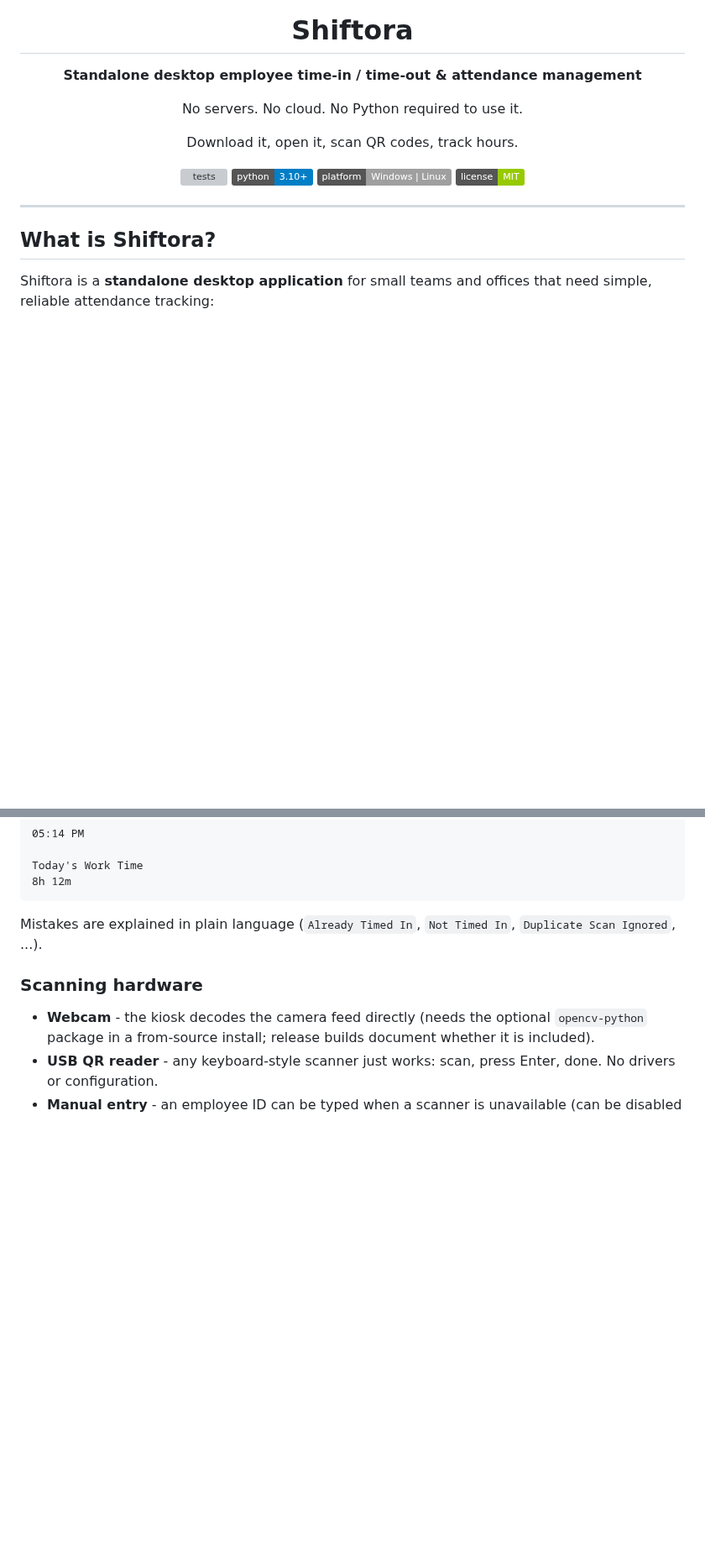
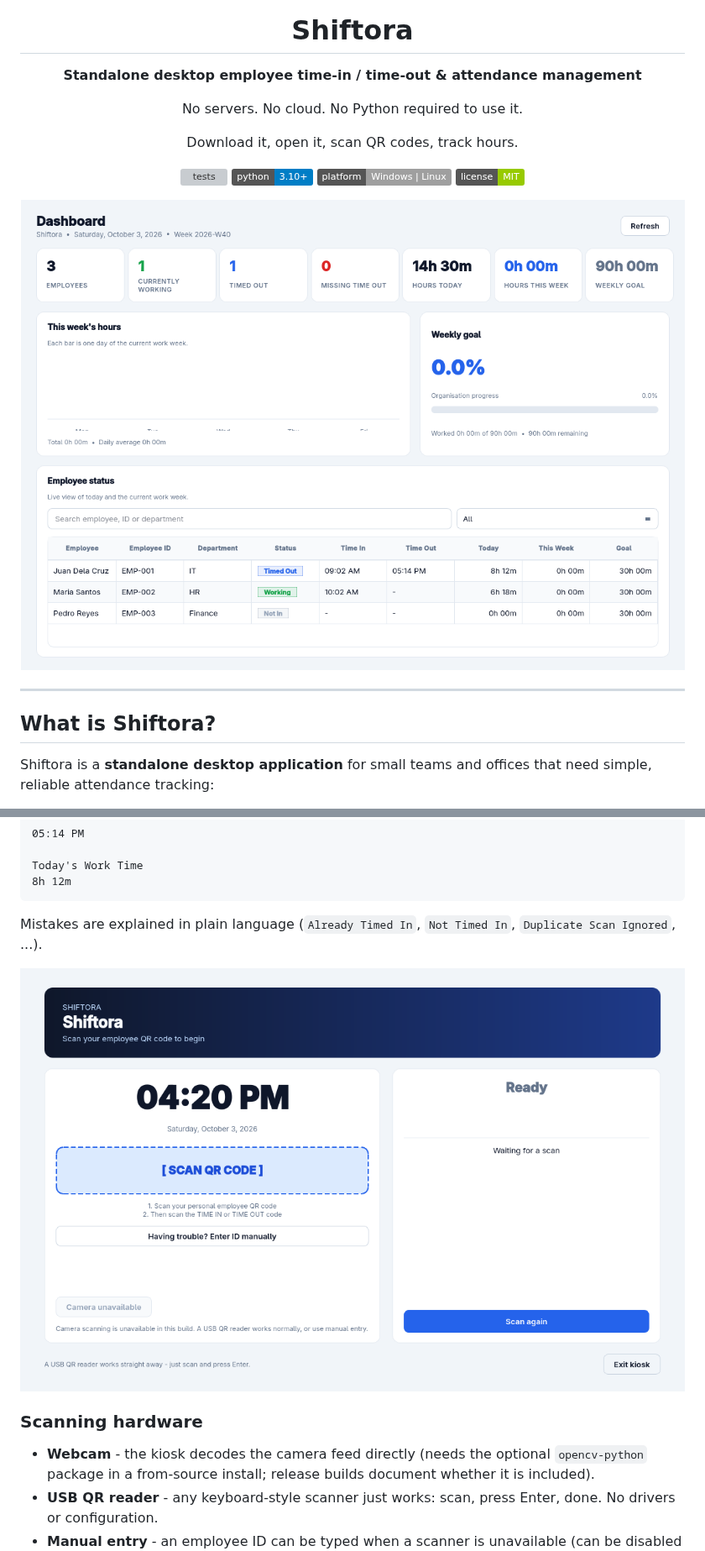
Before and after one commit to YourGuyBored/VardiaShift, a Markdown page: README.md, 2 parts joined by grey strips. Shown at 84% size. Rendered like a GitHub page; pictures changed too: assets/screenshots/dashboard.png (added), assets/screenshots/kiosk.png (added); badges without logos; blank space fills up the shorter version; grey boxes are pictures that could not be loaded.

```diff
--- a/README.md
+++ b/README.md
@@ -12,6 +12,8 @@ Download it, open it, scan QR codes, track hours.
 ![Python](https://img.shields.io/badge/python-3.10%2B-blue)
 ![Platform](https://img.shields.io/badge/platform-Windows%20%7C%20Linux-lightgrey)
 ![License](https://img.shields.io/badge/license-MIT-green)
+
+![Shiftora dashboard](assets/screenshots/dashboard.png)
 
 </div>
 
@@ -190,6 +192,8 @@ Today's Work Time
 Mistakes are explained in plain language (`Already Timed In`, `Not Timed In`,
 `Duplicate Scan Ignored`, ...).
 
+![Attendance kiosk](assets/screenshots/kiosk.png)
+
 ### Scanning hardware
 
 * **Webcam** - the kiosk decodes the camera feed directly (needs the optional
```
Also changed, not shown: other parts of README.md (+3 -1 lines), CHANGELOG.md (+1 -1 lines), assets/screenshots/employees.png (added), 8 other files.
